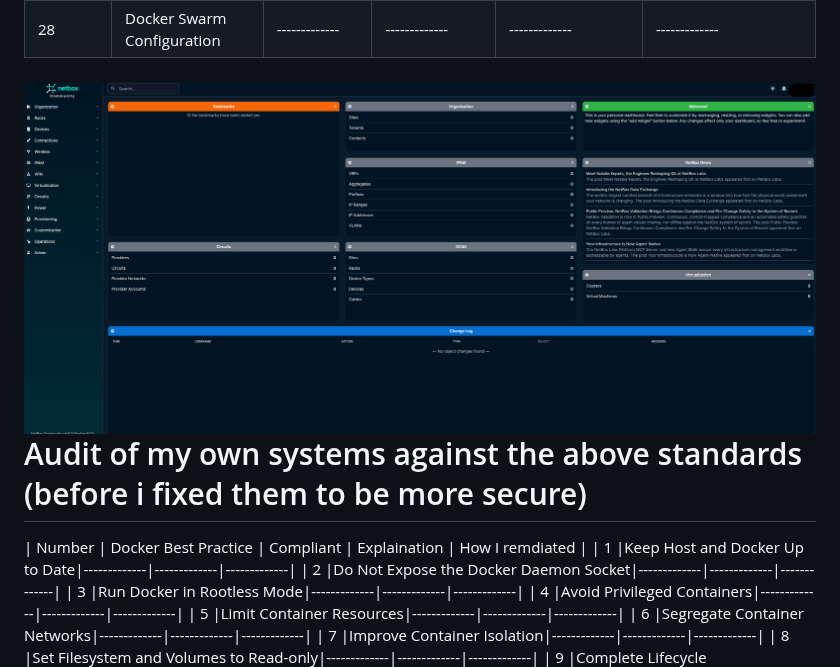
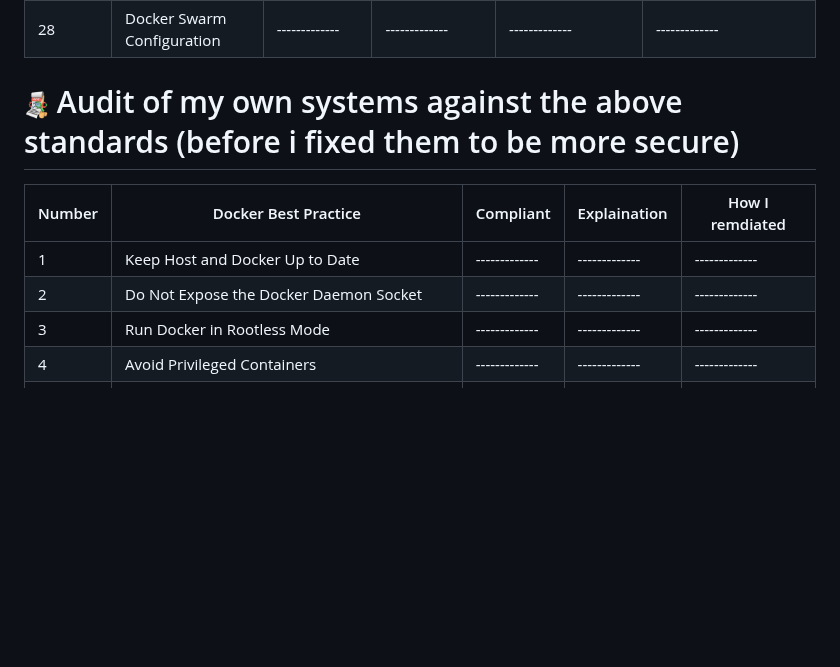
Before and after one commit to The-Bunce/HomeLab-Journey, a Markdown page: Docker/Docker-security/Docker Audit.md, the part around the change. Drawn GitHub-style; pictures changed too: Images/Docker-Images/Audit.png (added); blank space fills up the shorter version.

Commit message:
Added Audit Icon and updated Docker Audit document

```diff
--- a/Docker/Docker-security/Audit of my own docker containers.md
+++ b/Docker/Docker-security/Docker Audit.md
@@ -30,8 +30,10 @@
 | 27 |Docker Security Operations|-------------|-------------|-------------|-------------|
 | 28 |Docker Swarm Configuration|-------------|-------------|-------------|-------------|
 
-# <img src="/Images/Docker-Images/Netbox-Image.png" width="800" height="500"/> Audit of my own systems against the above standards (before i fixed them to be more secure)
+# <img src="/Images/Docker-Images/Audit.png" width="25" height="25" /> Audit of my own systems against the above standards (before i fixed them to be more secure)
+
 | Number | Docker Best Practice | Compliant | Explaination | How I remdiated |
+|----------|-------------|-------------|-------------|-------------|
 | 1 |Keep Host and Docker Up to Date|-------------|-------------|-------------|
 | 2 |Do Not Expose the Docker Daemon Socket|-------------|-------------|-------------|
 | 3 |Run Docker in Rootless Mode|-------------|-------------|-------------|
```
